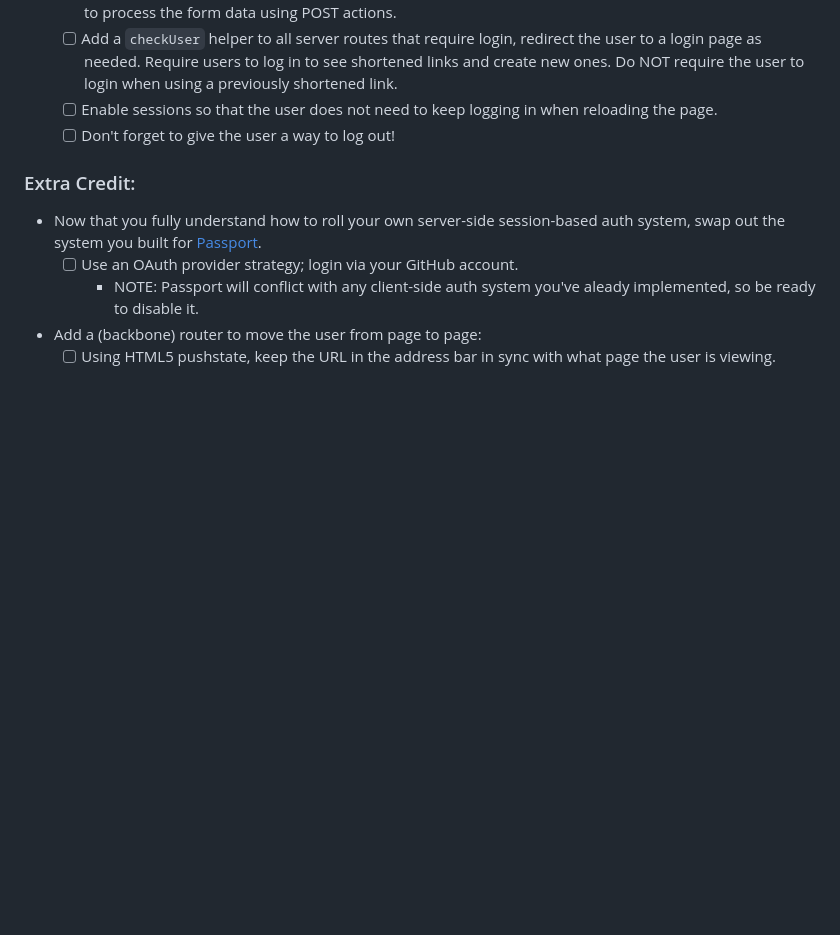
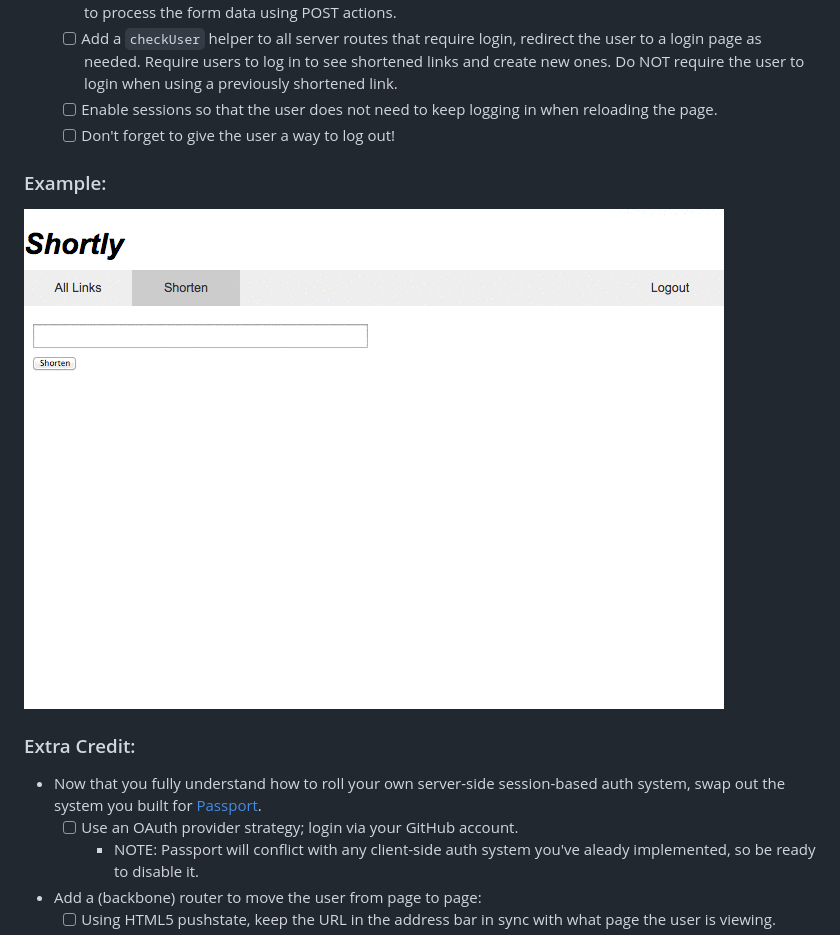
Before and after one commit to marina-cerame/Shortly, a Markdown page: README.md, the part around the change. GitHub-like rendering; pictures changed too: example.gif (added); blank space fills up the shorter version.

Commit message:
(doc) adds animated gif demo of project interface to README.md

```diff
--- a/README.md
+++ b/README.md
@@ -50,6 +50,10 @@ Use nodemon so that the server automatically restarts when you make changes to y
   * [ ] Enable sessions so that the user does not need to keep logging in when reloading the page.
   * [ ] Don't forget to give the user a way to log out!
 
+### Example:
+
+![Project Demo Image](./example.gif)
+
 ### Extra Credit:
 
 - Now that you fully understand how to roll your own server-side session-based auth system, swap out the system you built for [Passport](http://passportjs.org/).
```
